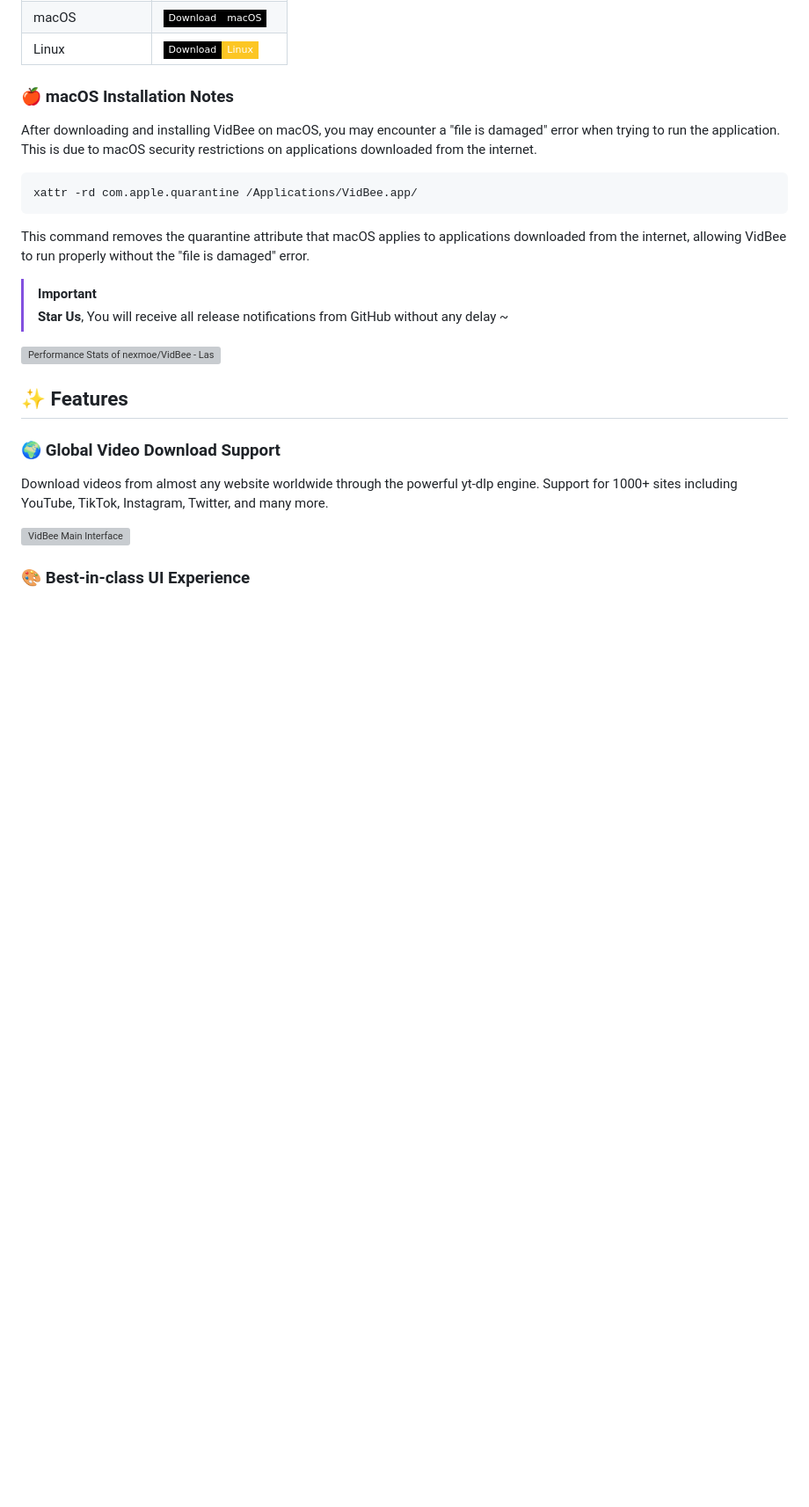
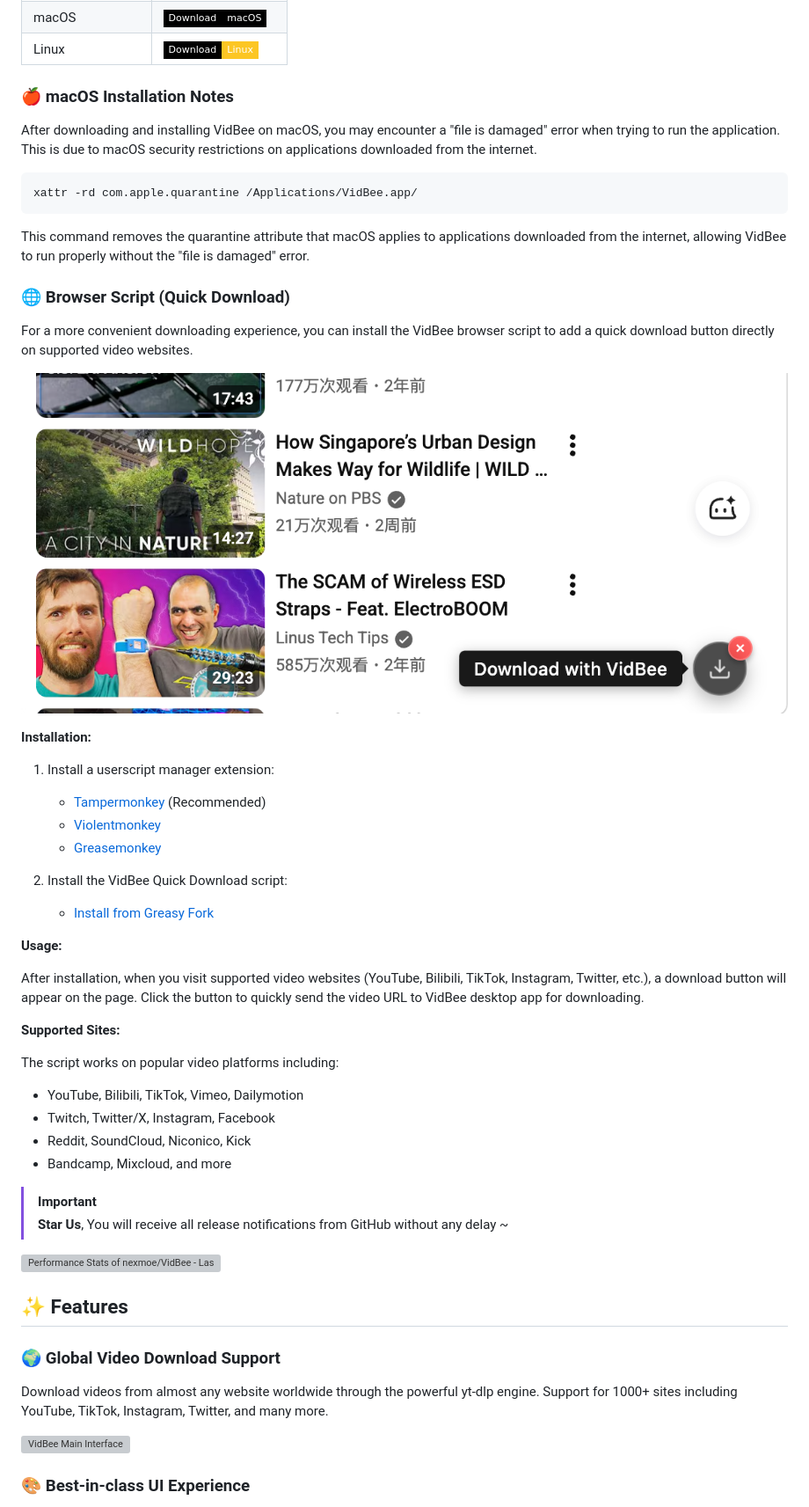
Before and after one commit to nexmoe/VidBee, a Markdown page: README.md, the part around one of its changes. Shown at 88% size. Drawn GitHub-style; pictures changed too: screenshots/browser-script.png (added); badges without logos; blank space fills up the shorter version; grey boxes are pictures that could not be loaded.

Commit message:
feat: enhance README with browser script and RSS auto-download features
* Update VidBee description to include RSS auto-download automation.
* Add section for VidBee browser script installation and usage, detailing supported sites for quick downloads.
* Introduce new screenshot for the browser script feature.

````diff
--- a/README.md
+++ b/README.md
@@ -42,6 +42,35 @@ xattr -rd com.apple.quarantine /Applications/VidBee.app/
 ```
 
 This command removes the quarantine attribute that macOS applies to applications downloaded from the internet, allowing VidBee to run properly without the "file is damaged" error.
+
+### 🌐 Browser Script (Quick Download)
+
+For a more convenient downloading experience, you can install the VidBee browser script to add a quick download button directly on supported video websites.
+
+![VidBee Browser Script](screenshots/browser-script.png)
+
+**Installation:**
+
+1. Install a userscript manager extension:
+   - [Tampermonkey](https://www.tampermonkey.net/) (Recommended)
+   - [Violentmonkey](https://violentmonkey.github.io/)
+   - [Greasemonkey](https://www.greasespot.net/)
+
+2. Install the VidBee Quick Download script:
+   - [Install from Greasy Fork](https://greasyfork.org/zh-CN/scripts/559595-vidbee-quick-download)
+
+**Usage:**
+
+After installation, when you visit supported video websites (YouTube, Bilibili, TikTok, Instagram, Twitter, etc.), a download button will appear on the page. Click the button to quickly send the video URL to VidBee desktop app for downloading.
+
+**Supported Sites:**
+
+The script works on popular video platforms including:
+
+- YouTube, Bilibili, TikTok, Vimeo, Dailymotion
+- Twitch, Twitter/X, Instagram, Facebook
+- Reddit, SoundCloud, Niconico, Kick
+- Bandcamp, Mixcloud, and more
 
 > [!IMPORTANT]
 >
````
Also changed, not shown: other parts of README.md (+5 -1 lines).
